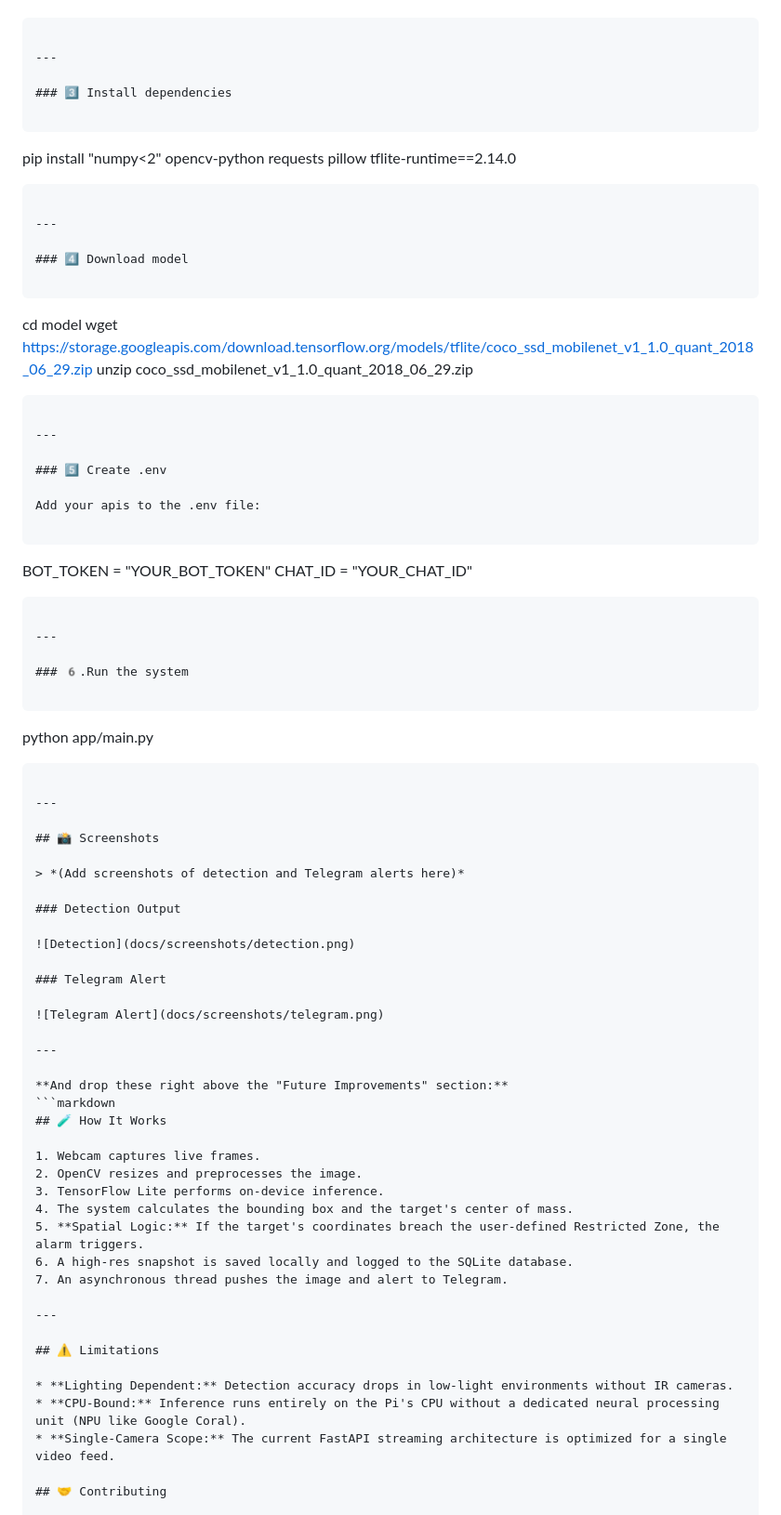
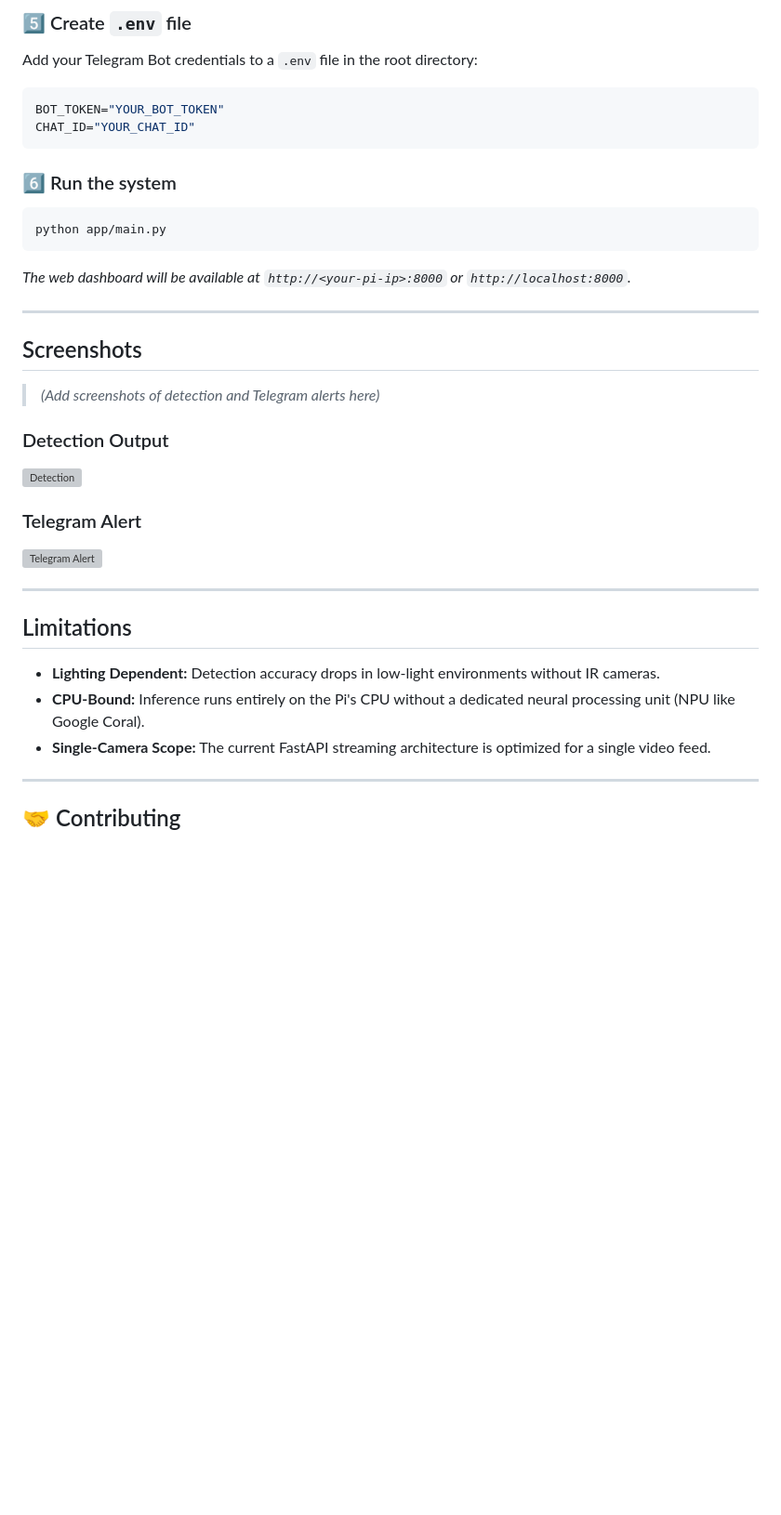
Before and after one commit to amirphiladam2/edge-ai-surveillance, a Markdown page: README.md, the part around one of its changes. Shown at 93% size. Drawn GitHub-style; blank space fills up the shorter version; grey boxes are pictures that could not be loaded.

````diff
--- a/README.md
+++ b/README.md
@@ -105,44 +135,22 @@ pip install -r requirements.txt
+### 5️⃣ Create `.env` file
+
+Add your Telegram Bot credentials to a `.env` file in the root directory:
+
+```env
+BOT_TOKEN="YOUR_BOT_TOKEN"
+CHAT_ID="YOUR_CHAT_ID"
+```
+
+### 6️⃣ Run the system
+
+```bash
+python app/main.py
+```
+*The web dashboard will be available at `http://<your-pi-ip>:8000` or `http://localhost:8000`.*
 
 ---
 
-### 3️⃣ Install dependencies
-
-```
-pip install "numpy<2" opencv-python requests pillow tflite-runtime==2.14.0
-```
-
----
-
-### 4️⃣ Download model
-
-```
-cd model
-wget https://storage.googleapis.com/download.tensorflow.org/models/tflite/coco_ssd_mobilenet_v1_1.0_quant_2018_06_29.zip
-unzip coco_ssd_mobilenet_v1_1.0_quant_2018_06_29.zip
-```
-
----
-
-### 5️⃣ Create .env
-
-Add your apis to the .env file:
-
-```
-BOT_TOKEN = "YOUR_BOT_TOKEN"
-CHAT_ID = "YOUR_CHAT_ID"
-```
-
----
-
-### 6️.Run the system
-
-```
-python app/main.py
-```
-
----
-
-## 📸 Screenshots
+##  Screenshots
 
 > *(Add screenshots of detection and Telegram alerts here)*
 
@@ -156,25 +164,13 @@ python app/main.py
 
 ---
 
-**And drop these right above the "Future Improvements" section:**
-```markdown
-## 🧪 How It Works
-
-1. Webcam captures live frames.
-2. OpenCV resizes and preprocesses the image.
-3. TensorFlow Lite performs on-device inference.
-4. The system calculates the bounding box and the target's center of mass.
-5. **Spatial Logic:** If the target's coordinates breach the user-defined Restricted Zone, the alarm triggers.
-6. A high-res snapshot is saved locally and logged to the SQLite database.
-7. An asynchronous thread pushes the image and alert to Telegram.
-
----
-
-## ⚠️ Limitations
+##  Limitations
 
 * **Lighting Dependent:** Detection accuracy drops in low-light environments without IR cameras.
 * **CPU-Bound:** Inference runs entirely on the Pi's CPU without a dedicated neural processing unit (NPU like Google Coral).
 * **Single-Camera Scope:** The current FastAPI streaming architecture is optimized for a single video feed.
+
+---
 
 ## 🤝 Contributing
 
````
Also changed, not shown: other parts of README.md (+62 -32 lines).
